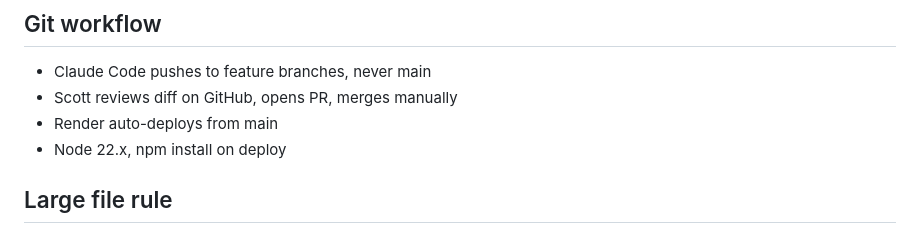
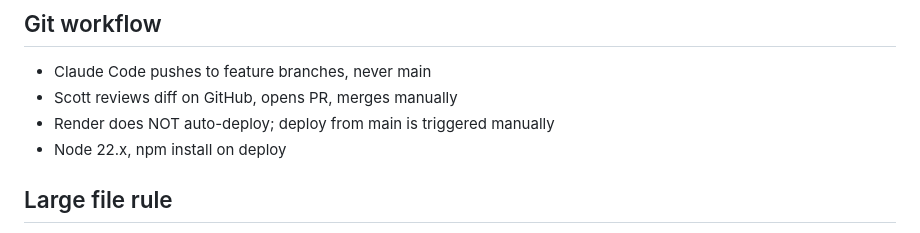
Before and after one commit to scottk-sour/ai-procurement-backend, a Markdown page: CLAUDE.md, the part around the change. GitHub-like rendering.

Commit message:
Correct CLAUDE.md:26 — Render backend does not auto-deploy
Render dashboard confirms auto-deploy is OFF for the backend service, so the
prior "Render auto-deploys from main" line was the stale record. Corrected to
state deploy from main is manual, resolving the internal contradiction with
the Working Rules deploy line.

Co-Authored-By: Claude Opus 4.8 <noreply@anthropic.com>
Claude-Session: https://claude.ai/code/session_01L4hdBLaWrgdNRpxncYGsT1

```diff
--- a/CLAUDE.md
+++ b/CLAUDE.md
@@ -23,7 +23,7 @@ System 1. Do not add LLM guessing to System 1.
 ## Git workflow
 - Claude Code pushes to feature branches, never main
 - Scott reviews diff on GitHub, opens PR, merges manually
-- Render auto-deploys from main
+- Render does NOT auto-deploy; deploy from main is triggered manually
 - Node 22.x, npm install on deploy
 
 ## Large file rule
```
